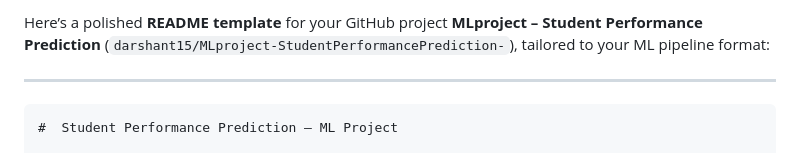
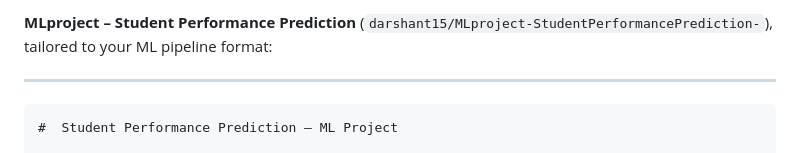
Before and after one commit to darshant15/MLproject-StudentPerformancePrediction-, a Markdown page: README.md, the part around the change. Drawn GitHub-style.

```diff
--- a/README.md
+++ b/README.md
@@ -1,4 +1,4 @@
-Here’s a polished **README template** for your GitHub project **MLproject – Student Performance Prediction** (`darshant15/MLproject-StudentPerformancePrediction-`), tailored to your ML pipeline format:
+**MLproject – Student Performance Prediction** (`darshant15/MLproject-StudentPerformancePrediction-`), tailored to your ML pipeline format:
 
 ---
 
```
